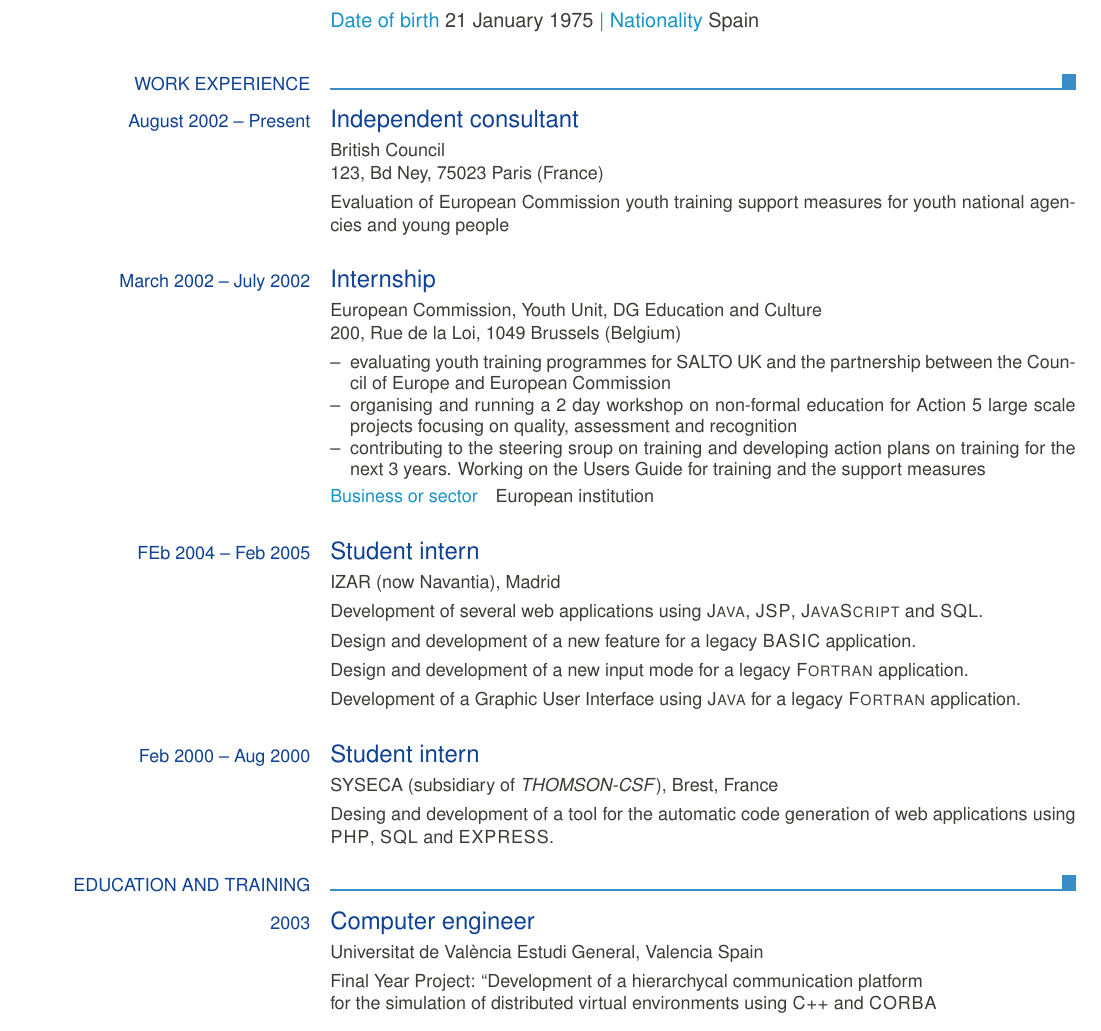
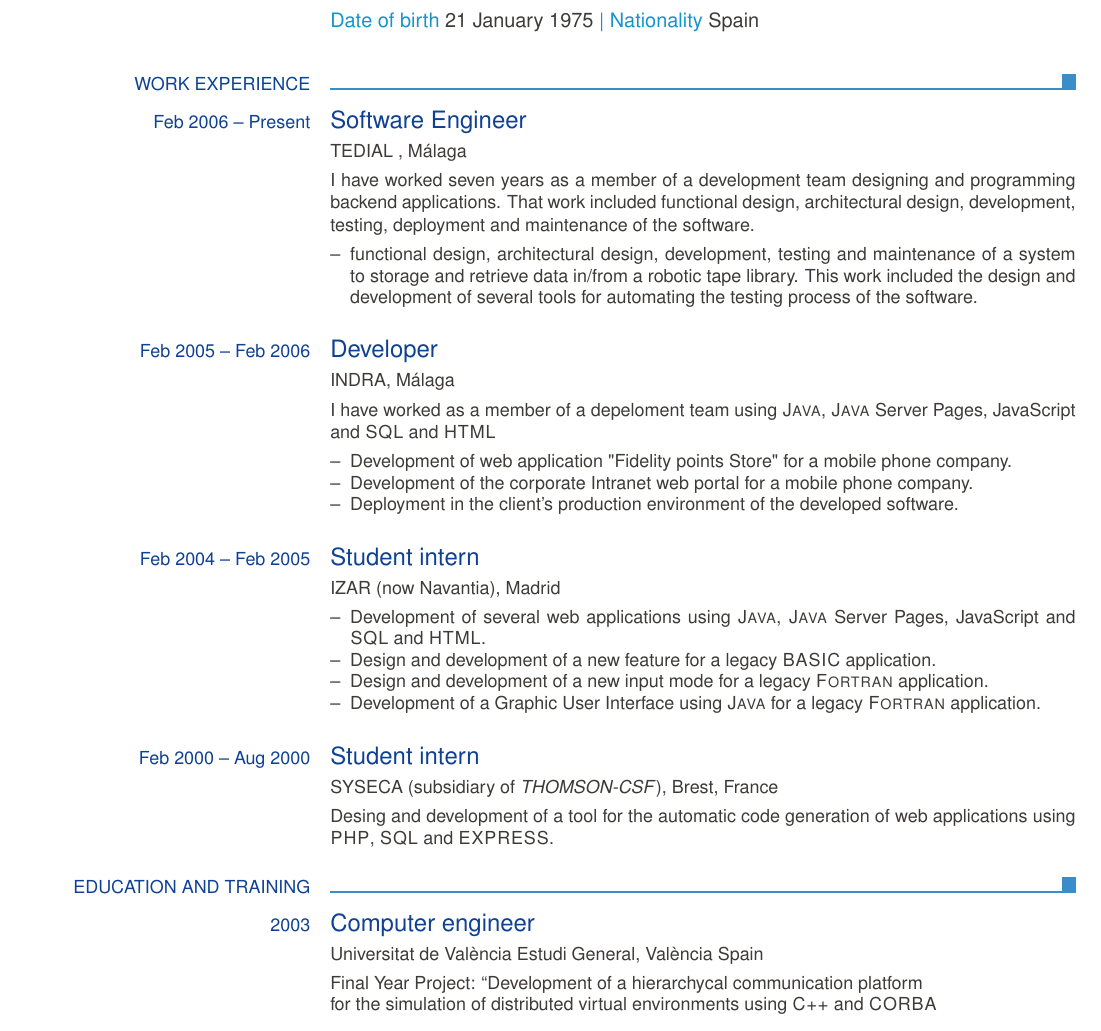
Before and after one commit to jmarnau/curriculumAngles, a LaTeX CV (CV_Angles_Europas.tex): part of page 1 of 2, cut so that both start at the same text. Compiled offline with pdfLaTeX.

Commit message:
Update CV_Angles_Europas.tex

```diff
--- a/CV_Angles_Europas.tex
+++ b/CV_Angles_Europas.tex
@@ -26,27 +26,37 @@
 
   \ecvsection{Work experience}
 
-  \ecvtitle{August 2002 -- Present}{Independent consultant}
-  \ecvitem{}{British Council\newline 123, Bd Ney, 75023 Paris (France)}
-  \ecvitem{}{Evaluation of European Commission youth training support measures for youth national agencies and young people}
-
-  \ecvtitle{March 2002 -- July 2002}{Internship}
-  \ecvitem{}{European Commission, Youth Unit, DG Education and Culture \newline 200, Rue de la Loi, 1049 Brussels (Belgium)}
+  \ecvtitle{Feb 2006 -- Present}{Software Engineer}
+  \ecvitem{}{TEDIAL , Málaga}
+  \ecvitem{}{I have worked seven years as a member of a development team designing and programming backend applications. That work included functional design, architectural design, development, testing, deployment and maintenance of the software.}
   \ecvitem{}{
   \begin{ecvitemize}
-      \item evaluating youth training programmes for SALTO UK and the partnership between the Council of Europe and European Commission
-      \item organising and running a 2 day workshop on non-formal education for Action 5 large scale projects focusing on quality, assessment and recognition
-      \item contributing to the steering sroup on training and developing action plans on training for the next 3 years. Working on the Users Guide for training and the support measures
+    \item functional design, architectural design, development, testing and maintenance of a system to storage and retrieve data in/from a robotic tape library. This work included the design and development of several tools for automating the testing process of the software.
   \end{ecvitemize}
   }
-  \ecvitem{}{\ecvhighlight{Business or sector}\quad European institution}
 
-  \ecvtitle{FEb 2004 -- Feb 2005}{Student intern}
+  \ecvtitle{Feb 2005 -- Feb 2006}{Developer}
+  \ecvitem{}{INDRA, Málaga}
+  \ecvitem{}{I have worked as a member of a depeloment team using \textsc{Java}, \textsc{Java} Server Pages, JavaScript and \textsc{SQL} and \textsc{HTML}}
+  \ecvitem{}{
+  \begin{ecvitemize}
+    \item Development of web application "Fidelity points Store" for a mobile phone company.
+    \item Development of the corporate Intranet web portal for a mobile phone company.
+    \item Deployment in the client's production environment of the developed software.
+  \end{ecvitemize}
+  }
+%  \ecvitem{}{\ecvhighlight{Business or sector}\quad European institution}
+
+  \ecvtitle{Feb 2004 -- Feb 2005}{Student intern}
   \ecvitem{}{IZAR (now Navantia), Madrid }
-  \ecvitem{}{Development of several web applications using \textsc{Java}, \textsc{JSP}, \textsc{JavaScript} and \textsc{SQL}.}
-  \ecvitem{}{Design and development of a new feature for a legacy \textsc{BASIC} application.}
-  \ecvitem{}{Design and development of a new input mode for a legacy \textsc{Fortran} application.}
-  \ecvitem{}{Development of a Graphic User Interface using \textsc{Java} for a legacy \textsc{Fortran} application.}
+  \ecvitem{}{
+  \begin{ecvitemize}
+    \item Development of several web applications using \textsc{Java}, \textsc{Java} Server Pages, JavaScript and \textsc{SQL} and \textsc{HTML}.
+    \item Design and development of a new feature for a legacy \textsc{BASIC} application.
+    \item Design and development of a new input mode for a legacy \textsc{Fortran} application.
+    \item Development of a Graphic User Interface using \textsc{Java} for a legacy \textsc{Fortran} application.
+  \end{ecvitemize}
+  }
 
   \ecvtitle{Feb 2000 -- Aug 2000}{Student intern}
   \ecvitem{}{SYSECA (subsidiary of \emph{THOMSON-CSF}), Brest, France}
@@ -55,7 +65,7 @@
   \ecvsection{Education and training}
 
   \ecvtitlelevel{2003}{Computer engineer}{}
-  \ecvitem{}{Universitat de València Estudi General, Valencia Spain}
+  \ecvitem{}{Universitat de València Estudi General, València Spain}
   \ecvitem{}{Final Year Project: ``Development of a hierarchycal communication platform \\& for the simulation of distributed virtual environments using \textsc{C++} and \textsc{CORBA}}
 
   \ecvtitle{2000}{Erasmus Programme}
```
